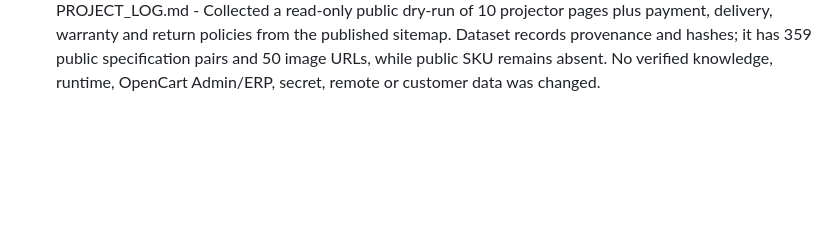
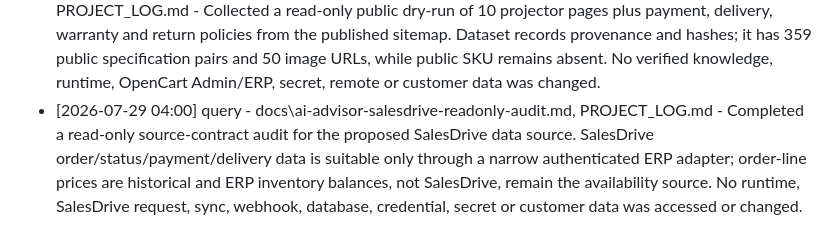
Before and after one commit to roman4ik1985/ai-advisor, a Markdown page: PROJECT_LOG.md, the part around the change. GitHub-like rendering; blank space fills up the shorter version.

Commit message:
docs: audit SalesDrive AI data boundary

```diff
--- a/PROJECT_LOG.md
+++ b/PROJECT_LOG.md
@@ -131,3 +131,4 @@
 - [2026-07-29 03:10] implementation - server.mjs, intent-router.mjs, live-resolvers.mjs, request-pipeline.mjs, response-validator.mjs, test\intent-router.test.mjs, test\response-validator.test.mjs, TECHNICAL_SPECIFICATION.md, PROJECT_LOG.md - Added Agent OS v2 Lite routing (`SIMPLE`/`STANDARD`/`COMPLEX`/`ESCALATE`), explicit live-evidence resolver contracts, deterministic validator actions and risk-gated independent verification. Public catalog supports product/price only; inventory and delivery stay manager-confirmed without an authorized read-only source. Public `/api/chat` success fields are unchanged; runtime, OpenCart/cPanel, Tunnel, remote and secrets were not changed.
 - [2026-07-29 03:20] config - scripts\release-active-runtime.ps1, C:\AI Advisor, F:\Services\AI Advisor, PROJECT_LOG.md - Added the two v2 Lite root modules to the tracked release set, committed `d326f16`, and verified the release dry-run selects 12 changed files. On explicit approval, hash-verified the copy to active runtime and restarted `AI Advisor API Host` elevated. Hashes for server, router, validator, live resolvers, request pipeline and release helper match source; listener 8788 plus local/public health return 200. No paid chat smoke, OpenCart/cPanel, Tunnel, `.env`, secret or remote change was made.
 - [2026-07-29 03:43] ingest - scripts\collect-public-catalog-dry-run.mjs, test\public-catalog-collection.test.mjs, data\ai-advisor-public-catalog-dry-run.json, docs\ai-advisor-public-catalog-dry-run.md, PROJECT_LOG.md - Collected a read-only public dry-run of 10 projector pages plus payment, delivery, warranty and return policies from the published sitemap. Dataset records provenance and hashes; it has 359 public specification pairs and 50 image URLs, while public SKU remains absent. No verified knowledge, runtime, OpenCart Admin/ERP, secret, remote or customer data was changed.
+- [2026-07-29 04:00] query - docs\ai-advisor-salesdrive-readonly-audit.md, PROJECT_LOG.md - Completed a read-only source-contract audit for the proposed SalesDrive data source. SalesDrive order/status/payment/delivery data is suitable only through a narrow authenticated ERP adapter; order-line prices are historical and ERP inventory balances, not SalesDrive, remain the availability source. No runtime, SalesDrive request, sync, webhook, database, credential, secret or customer data was accessed or changed.
```
Also changed, not shown: docs/ai-advisor-salesdrive-readonly-audit.md (added, +63 -0 lines).
